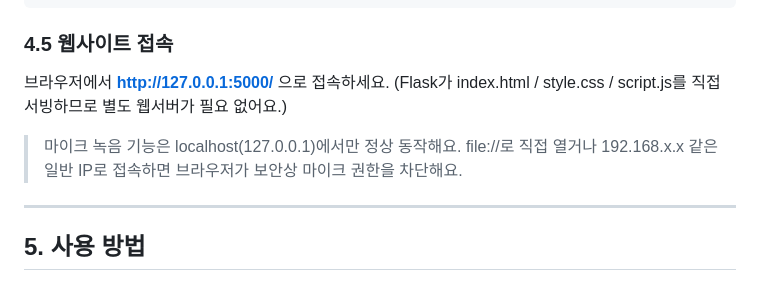
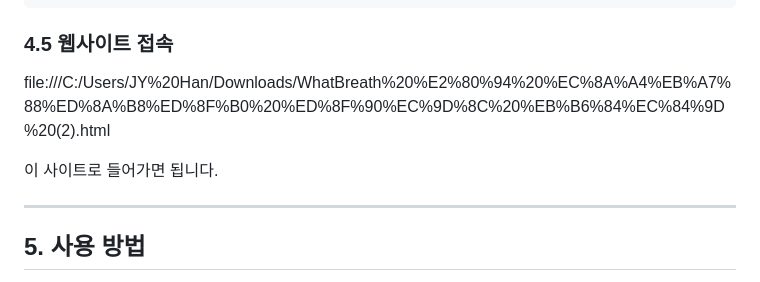
Before and after one commit to hjy0449/WhatBreath, a Markdown page: README.md, the part around the change. Rendered like a GitHub page.

Commit message:
Revise README for project details and setup instructions
Updated README.md to reflect project structure and usage instructions.

```diff
--- a/README.md
+++ b/README.md
@@ -213,11 +213,9 @@ python app.py
 
 ### 4.5 웹사이트 접속
 
-브라우저에서 **http://127.0.0.1:5000/** 으로 접속하세요.
-(Flask가 index.html / style.css / script.js를 직접 서빙하므로 별도 웹서버가 필요 없어요.)
+file:///C:/Users/JY%20Han/Downloads/WhatBreath%20%E2%80%94%20%EC%8A%A4%EB%A7%88%ED%8A%B8%ED%8F%B0%20%ED%8F%90%EC%9D%8C%20%EB%B6%84%EC%84%9D%20(2).html
 
-> 마이크 녹음 기능은 localhost(127.0.0.1)에서만 정상 동작해요. file://로 직접 열거나
-> 192.168.x.x 같은 일반 IP로 접속하면 브라우저가 보안상 마이크 권한을 차단해요.
+이 사이트로 들어가면 됩니다.
 
 ---
 
```
